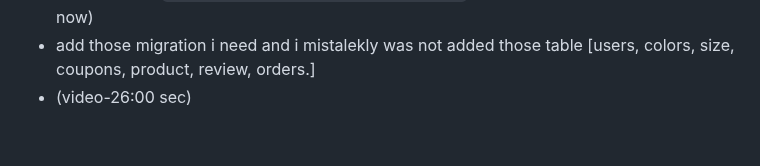
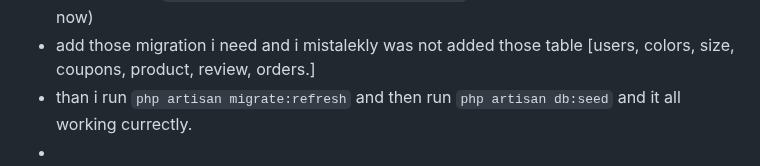
Before and after one commit to Zunaeed-Imran/ShopEasy, a Markdown page: README.md, the part around the change. Rendered like a GitHub page.

Commit message:
main - added a command in my project step.

```diff
--- a/README.md
+++ b/README.md
@@ -73,4 +73,5 @@ i will make a frontend and bacaend project. with laravel and react.
 - using prefix() in route.
 - i make mistake i don't migrate everything in the video with this command migrate the specific table `php artisan make:migration name_i_want` (but i don't use this command for now)
 - add those migration i need and i mistalekly was not added those table [users, colors, size, coupons, product, review, orders.]
-- (video-26:00 sec)
+- than i run `php artisan migrate:refresh` and then run `php artisan db:seed` and it all working currectly.
+-
```
